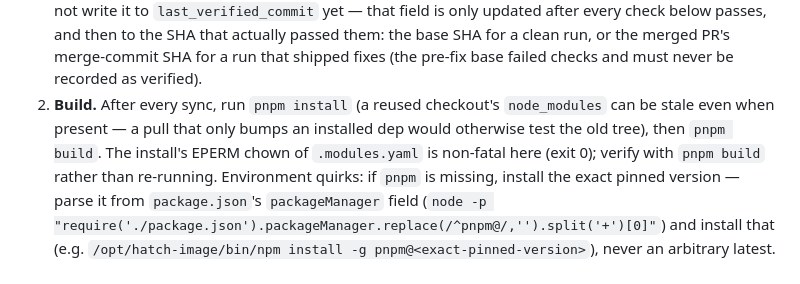
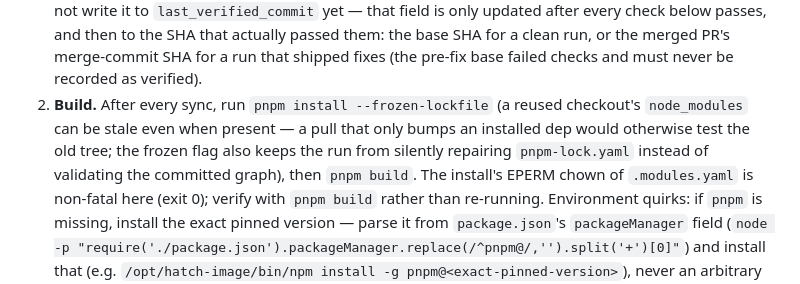
Before and after one commit to tuo-lei/vibe-replay, a Markdown page: crons/muse-cloud-parity/PROMPT.md, the part around the change. GitHub-like rendering.

Commit message:
chore(cron): address Codex round-13 P2 on muse-cloud-parity prompt
Step 2: use pnpm install --frozen-lockfile so the run validates the exact
committed dependency graph instead of silently repairing pnpm-lock.yaml.

```diff
--- a/crons/muse-cloud-parity/PROMPT.md
+++ b/crons/muse-cloud-parity/PROMPT.md
@@ -44,9 +44,11 @@ so in your report.
    actually passed them: the base SHA for a clean run, or the merged PR's
    merge-commit SHA for a run that shipped fixes (the pre-fix base failed
    checks and must never be recorded as verified).
-2. **Build.** After every sync, run `pnpm install` (a reused checkout's
-   `node_modules` can be stale even when present — a pull that only bumps
-   an installed dep would otherwise test the old tree), then `pnpm build`.
+2. **Build.** After every sync, run `pnpm install --frozen-lockfile` (a
+   reused checkout's `node_modules` can be stale even when present — a pull
+   that only bumps an installed dep would otherwise test the old tree; the
+   frozen flag also keeps the run from silently repairing `pnpm-lock.yaml`
+   instead of validating the committed graph), then `pnpm build`.
    The install's EPERM chown of `.modules.yaml` is non-fatal here (exit 0);
    verify with `pnpm build` rather than re-running.
    Environment quirks: if `pnpm` is missing, install the exact pinned
```
